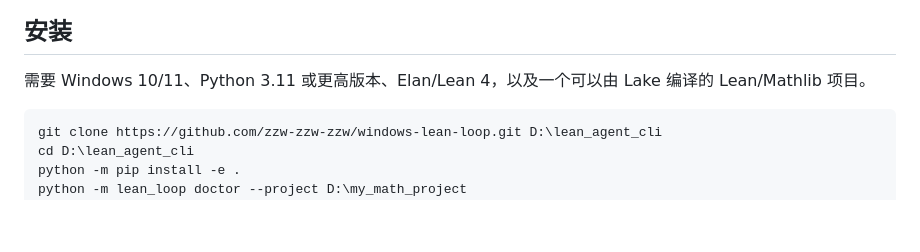
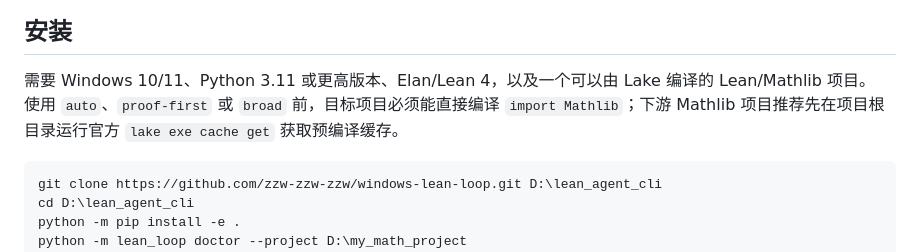
Before and after one commit to zzw-zzw-zzw/windows-lean-loop, a Markdown page: README.md, the part around the change. Drawn GitHub-style; blank space fills up the shorter version.

Commit message:
Document Mathlib cache prerequisite

````diff
--- a/README.md
+++ b/README.md
@@ -55,6 +55,7 @@ D:\my_math_project      Lean/Mathlib 项目
 ## 安装
 
 需要 Windows 10/11、Python 3.11 或更高版本、Elan/Lean 4，以及一个可以由 Lake 编译的 Lean/Mathlib 项目。
+使用 `auto`、`proof-first` 或 `broad` 前，目标项目必须能直接编译 `import Mathlib`；下游 Mathlib 项目推荐先在项目根目录运行官方 `lake exe cache get` 获取预编译缓存。
 
 ```powershell
 git clone https://github.com/zzw-zzw-zzw/windows-lean-loop.git D:\lean_agent_cli
````
